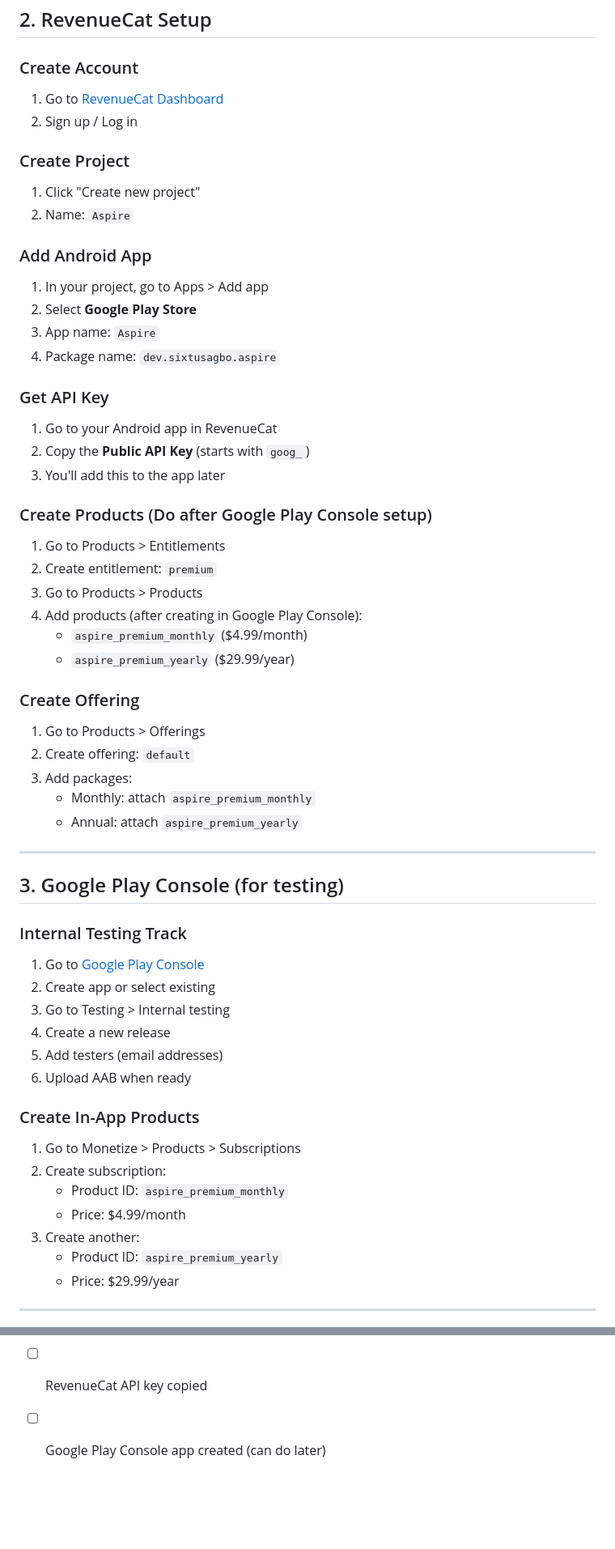
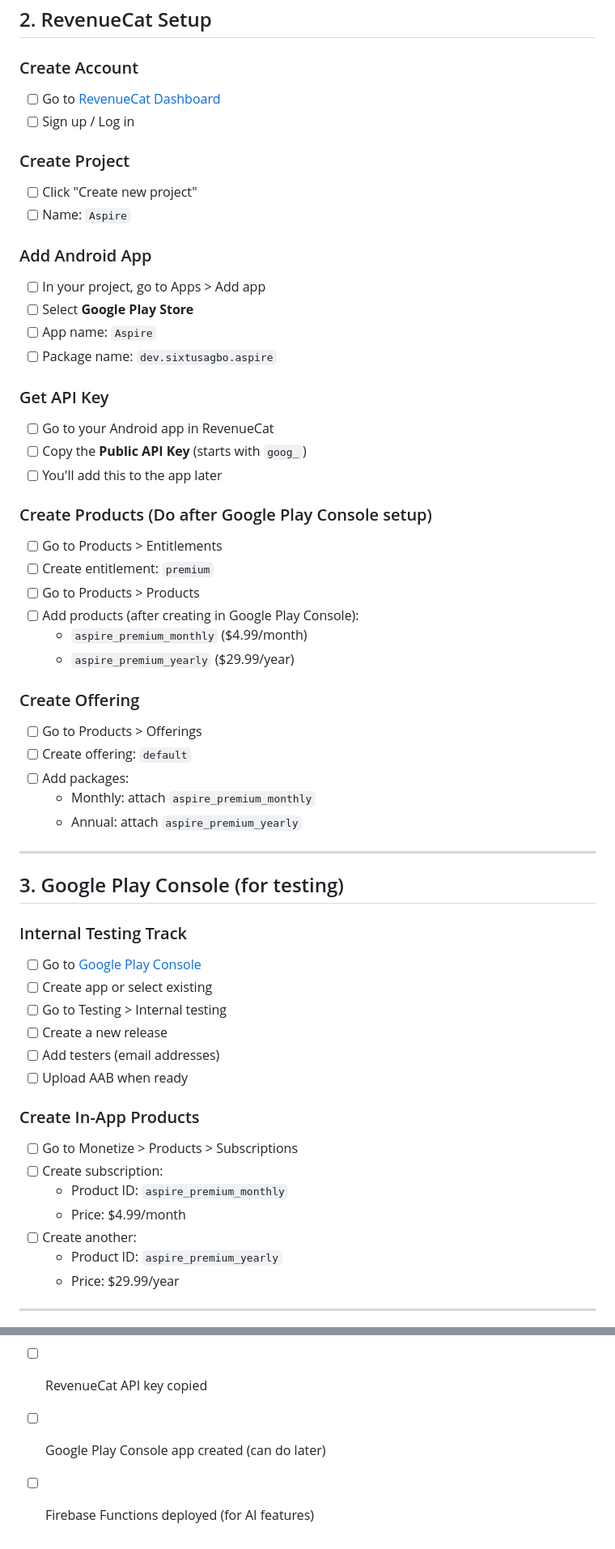
Before and after one commit to sixtusagbo/aspire, a Markdown page: docs/SETUP.md, 2 parts joined by grey strips. Shown at 81% size. Rendered like a GitHub page; blank space fills up the shorter version.

Commit message:
Update docs: add checkboxes to SETUP.md, note Firebase Functions for AI

```diff
--- a/docs/SETUP.md
+++ b/docs/SETUP.md
@@ -65,59 +65,59 @@ service cloud.firestore {
 ## 2. RevenueCat Setup
 
 ### Create Account
-1. Go to [RevenueCat Dashboard](https://app.revenuecat.com/)
-2. Sign up / Log in
+- [ ] Go to [RevenueCat Dashboard](https://app.revenuecat.com/)
+- [ ] Sign up / Log in
 
 ### Create Project
-1. Click "Create new project"
-2. Name: `Aspire`
+- [ ] Click "Create new project"
+- [ ] Name: `Aspire`
 
 ### Add Android App
-1. In your project, go to Apps > Add app
-2. Select **Google Play Store**
-3. App name: `Aspire`
-4. Package name: `dev.sixtusagbo.aspire`
+- [ ] In your project, go to Apps > Add app
+- [ ] Select **Google Play Store**
+- [ ] App name: `Aspire`
+- [ ] Package name: `dev.sixtusagbo.aspire`
 
 ### Get API Key
-1. Go to your Android app in RevenueCat
-2. Copy the **Public API Key** (starts with `goog_`)
-3. You'll add this to the app later
+- [ ] Go to your Android app in RevenueCat
+- [ ] Copy the **Public API Key** (starts with `goog_`)
+- [ ] You'll add this to the app later
 
 ### Create Products (Do after Google Play Console setup)
-1. Go to Products > Entitlements
-2. Create entitlement: `premium`
-3. Go to Products > Products
-4. Add products (after creating in Google Play Console):
-   - `aspire_premium_monthly` ($4.99/month)
-   - `aspire_premium_yearly` ($29.99/year)
+- [ ] Go to Products > Entitlements
+- [ ] Create entitlement: `premium`
+- [ ] Go to Products > Products
+- [ ] Add products (after creating in Google Play Console):
+  - `aspire_premium_monthly` ($4.99/month)
+  - `aspire_premium_yearly` ($29.99/year)
 
 ### Create Offering
-1. Go to Products > Offerings
-2. Create offering: `default`
-3. Add packages:
-   - Monthly: attach `aspire_premium_monthly`
-   - Annual: attach `aspire_premium_yearly`
+- [ ] Go to Products > Offerings
+- [ ] Create offering: `default`
+- [ ] Add packages:
+  - Monthly: attach `aspire_premium_monthly`
+  - Annual: attach `aspire_premium_yearly`
 
 ---
 
 ## 3. Google Play Console (for testing)
 
 ### Internal Testing Track
-1. Go to [Google Play Console](https://play.google.com/console/)
-2. Create app or select existing
-3. Go to Testing > Internal testing
-4. Create a new release
-5. Add testers (email addresses)
-6. Upload AAB when ready
+- [ ] Go to [Google Play Console](https://play.google.com/console/)
+- [ ] Create app or select existing
+- [ ] Go to Testing > Internal testing
+- [ ] Create a new release
+- [ ] Add testers (email addresses)
+- [ ] Upload AAB when ready
 
 ### Create In-App Products
-1. Go to Monetize > Products > Subscriptions
-2. Create subscription:
-   - Product ID: `aspire_premium_monthly`
-   - Price: $4.99/month
-3. Create another:
-   - Product ID: `aspire_premium_yearly`
-   - Price: $29.99/year
+- [ ] Go to Monetize > Products > Subscriptions
+- [ ] Create subscription:
+  - Product ID: `aspire_premium_monthly`
+  - Price: $4.99/month
+- [ ] Create another:
+  - Product ID: `aspire_premium_yearly`
+  - Price: $29.99/year
 
 ---
 
@@ -131,3 +147,4 @@ service cloud.firestore {
 - [ ] RevenueCat project created
 - [ ] RevenueCat API key copied
 - [ ] Google Play Console app created (can do later)
+- [ ] Firebase Functions deployed (for AI features)
```
Also changed, not shown: other parts of docs/SETUP.md (+46 -30 lines), docs/MVP.md (+1 -1 lines).
